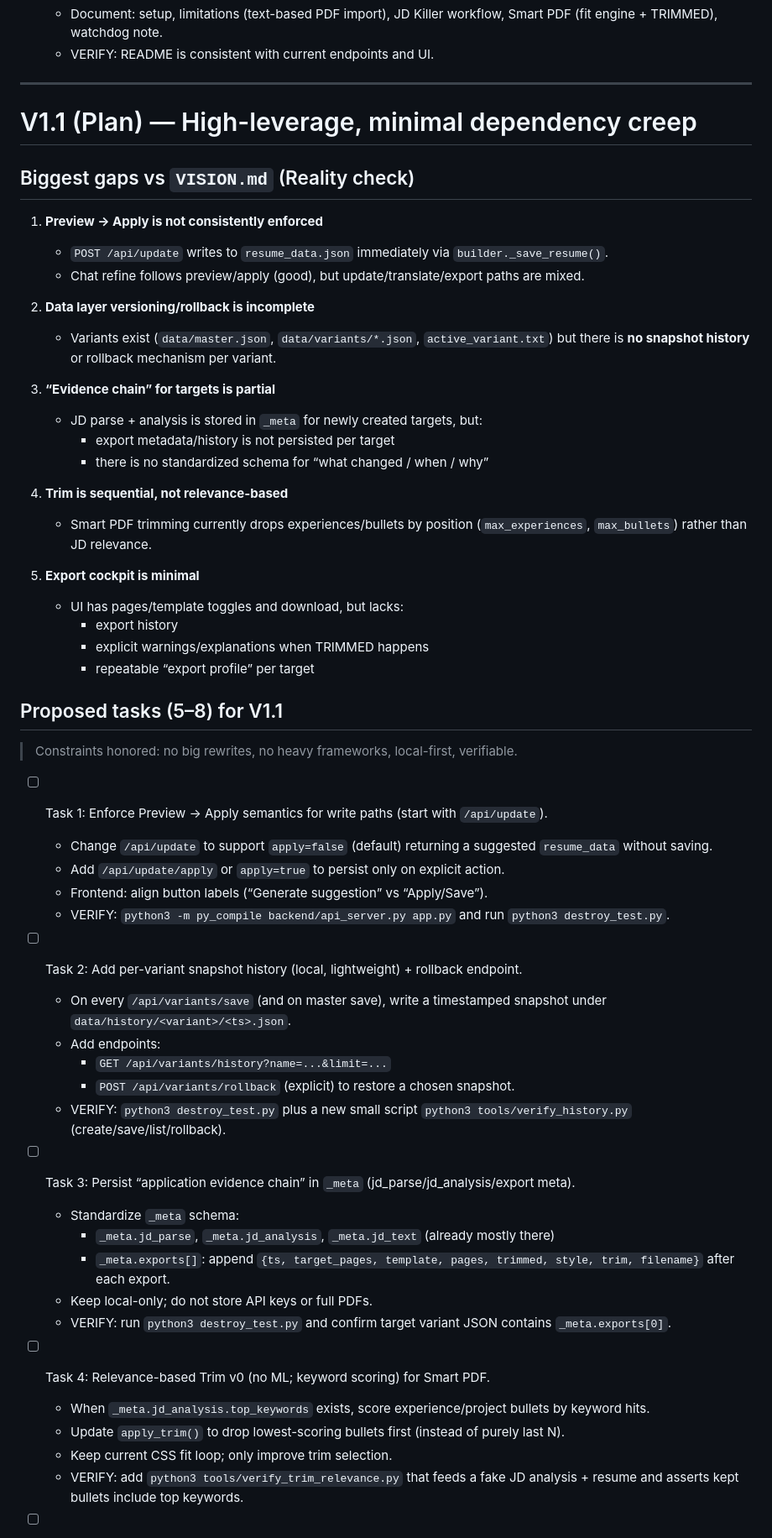
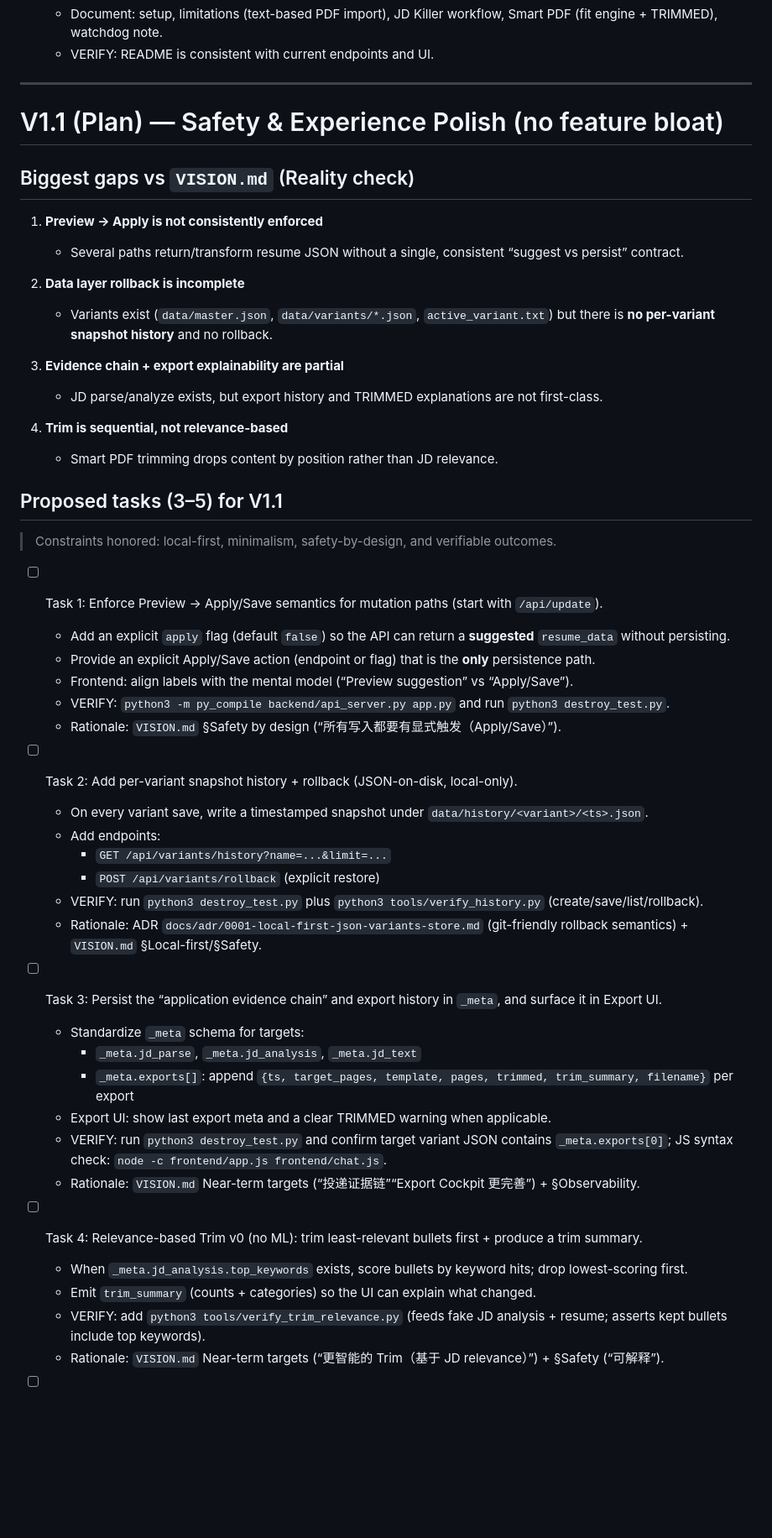
Before and after one commit to zheyuliu328/resume-ai-builder, a Markdown page: TODO.md, the part around one of its changes. Shown at 84% size. Rendered like a GitHub page; blank space fills up the shorter version.

Commit message:
Plan V1.1: safety, rollback, evidence chain

```diff
--- a/TODO.md
+++ b/TODO.md
@@ -36,58 +36,52 @@ This repo follows **Local-first + Safety-by-design** (see `VISION.md`).
 
 ---
 
-# V1.1 (Plan) — High-leverage, minimal dependency creep
+# V1.1 (Plan) — Safety & Experience Polish (no feature bloat)
 
 ## Biggest gaps vs `VISION.md` (Reality check)
 
 1) **Preview → Apply is not consistently enforced**
-   - `POST /api/update` writes to `resume_data.json` immediately via `builder._save_resume()`.
-   - Chat refine follows preview/apply (good), but update/translate/export paths are mixed.
+   - Several paths return/transform resume JSON without a single, consistent “suggest vs persist” contract.
 
-2) **Data layer versioning/rollback is incomplete**
-   - Variants exist (`data/master.json`, `data/variants/*.json`, `active_variant.txt`) but there is **no snapshot history** or rollback mechanism per variant.
+2) **Data layer rollback is incomplete**
+   - Variants exist (`data/master.json`, `data/variants/*.json`, `active_variant.txt`) but there is **no per-variant snapshot history** and no rollback.
 
-3) **“Evidence chain” for targets is partial**
-   - JD parse + analysis is stored in `_meta` for newly created targets, but:
-     - export metadata/history is not persisted per target
-     - there is no standardized schema for “what changed / when / why”
+3) **Evidence chain + export explainability are partial**
+   - JD parse/analyze exists, but export history and TRIMMED explanations are not first-class.
 
 4) **Trim is sequential, not relevance-based**
-   - Smart PDF trimming currently drops experiences/bullets by position (`max_experiences`, `max_bullets`) rather than JD relevance.
+   - Smart PDF trimming drops content by position rather than JD relevance.
 
-5) **Export cockpit is minimal**
-   - UI has pages/template toggles and download, but lacks:
-     - export history
-     - explicit warnings/explanations when TRIMMED happens
-     - repeatable “export profile” per target
+## Proposed tasks (3–5) for V1.1
 
-## Proposed tasks (5–8) for V1.1
+> Constraints honored: local-first, minimalism, safety-by-design, and verifiable outcomes.
 
-> Constraints honored: no big rewrites, no heavy frameworks, local-first, verifiable.
+- [ ] Task 1: Enforce Preview → Apply/Save semantics for mutation paths (start with `/api/update`).
+  - Add an explicit `apply` flag (default `false`) so the API can return a **suggested** `resume_data` without persisting.
+  - Provide an explicit Apply/Save action (endpoint or flag) that is the **only** persistence path.
+  - Frontend: align labels with the mental model (“Preview suggestion” vs “Apply/Save”).
+  - VERIFY: `python3 -m py_compile backend/api_server.py app.py` and run `python3 destroy_test.py`.
+  - Rationale: `VISION.md` §Safety by design (“所有写入都要有显式触发（Apply/Save）”).
 
-- [ ] Task 1: Enforce Preview → Apply semantics for write paths (start with `/api/update`).
-  - Change `/api/update` to support `apply=false` (default) returning a suggested `resume_data` without saving.
-  - Add `/api/update/apply` or `apply=true` to persist only on explicit action.
-  - Frontend: align button labels (“Generate suggestion” vs “Apply/Save”).
-  - VERIFY: `python3 -m py_compile backend/api_server.py app.py` and run `python3 destroy_test.py`.
-
-- [ ] Task 2: Add per-variant snapshot history (local, lightweight) + rollback endpoint.
-  - On every `/api/variants/save` (and on master save), write a timestamped snapshot under `data/history/<variant>/<ts>.json`.
+- [ ] Task 2: Add per-variant snapshot history + rollback (JSON-on-disk, local-only).
+  - On every variant save, write a timestamped snapshot under `data/history/<variant>/<ts>.json`.
   - Add endpoints:
     - `GET /api/variants/history?name=...&limit=...`
-    - `POST /api/variants/rollback` (explicit) to restore a chosen snapshot.
-  - VERIFY: `python3 destroy_test.py` plus a new small script `python3 tools/verify_history.py` (create/save/list/rollback).
+    - `POST /api/variants/rollback` (explicit restore)
+  - VERIFY: run `python3 destroy_test.py` plus `python3 tools/verify_history.py` (create/save/list/rollback).
+  - Rationale: ADR `docs/adr/0001-local-first-json-variants-store.md` (git-friendly rollback semantics) + `VISION.md` §Local-first/§Safety.
 
-- [ ] Task 3: Persist “application evidence chain” in `_meta` (jd_parse/jd_analysis/export meta).
-  - Standardize `_meta` schema:
-    - `_meta.jd_parse`, `_meta.jd_analysis`, `_meta.jd_text` (already mostly there)
-    - `_meta.exports[]`: append `{ts, target_pages, template, pages, trimmed, style, trim, filename}` after each export.
-  - Keep local-only; do not store API keys or full PDFs.
-  - VERIFY: run `python3 destroy_test.py` and confirm target variant JSON contains `_meta.exports[0]`.
+- [ ] Task 3: Persist the “application evidence chain” and export history in `_meta`, and surface it in Export UI.
+  - Standardize `_meta` schema for targets:
+    - `_meta.jd_parse`, `_meta.jd_analysis`, `_meta.jd_text`
+    - `_meta.exports[]`: append `{ts, target_pages, template, pages, trimmed, trim_summary, filename}` per export
+  - Export UI: show last export meta and a clear TRIMMED warning when applicable.
+  - VERIFY: run `python3 destroy_test.py` and confirm target variant JSON contains `_meta.exports[0]`; JS syntax check: `node -c frontend/app.js frontend/chat.js`.
+  - Rationale: `VISION.md` Near-term targets (“投递证据链”“Export Cockpit 更完善”) + §Observability.
 
-- [ ] Task 4: Relevance-based Trim v0 (no ML; keyword scoring) for Smart PDF.
-  - When `_meta.jd_analysis.top_keywords` exists, score experience/project bullets by keyword hits.
-  - Update `apply_trim()` to drop lowest-scoring bullets first (instead of purely last N).
-  - Keep current CSS fit loop; only improve trim selection.
-  - VERIFY: add `python3 tools/verify_trim_relevance.py` that feeds a fake JD analysis + resume and asserts kept bullets include top keywords.
+- [ ] Task 4: Relevance-based Trim v0 (no ML): trim least-relevant bullets first + produce a trim summary.
+  - When `_meta.jd_analysis.top_keywords` exists, score bullets by keyword hits; drop lowest-scoring first.
+  - Emit `trim_summary` (counts + categories) so the UI can explain what changed.
+  - VERIFY: add `python3 tools/verify_trim_relevance.py` (feeds fake JD analysis + resume; asserts kept bullets include top keywords).
+  - Rationale: `VISION.md` Near-term targets (“更智能的 Trim（基于 JD relevance）”) + §Safety (“可解释”).
 
```
Also changed, not shown: other parts of TODO.md (+4 -21 lines), ROADMAP.md (added, +31 -0 lines).
